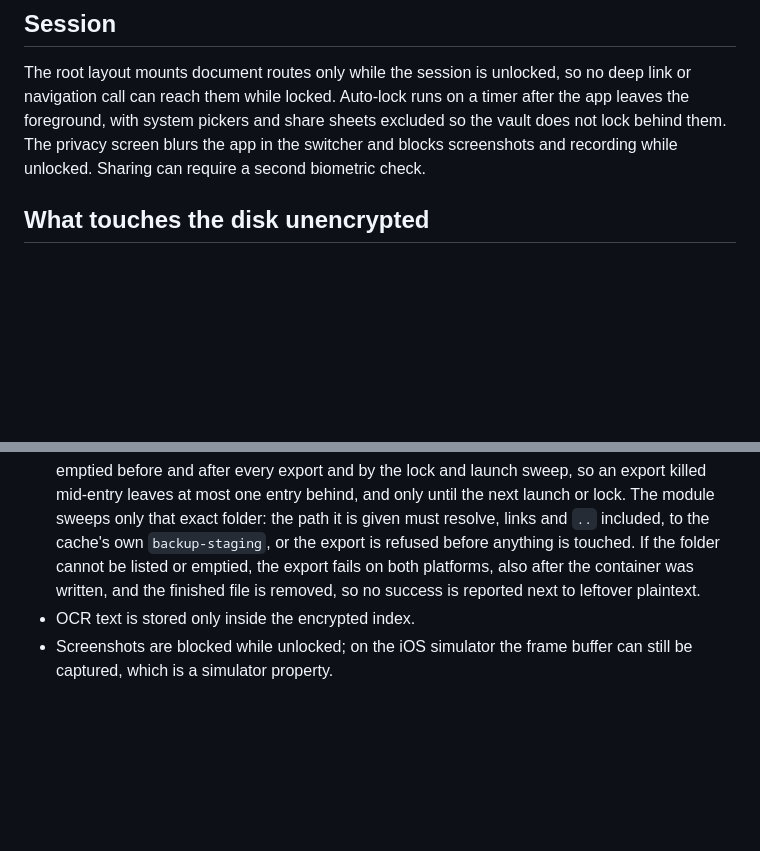
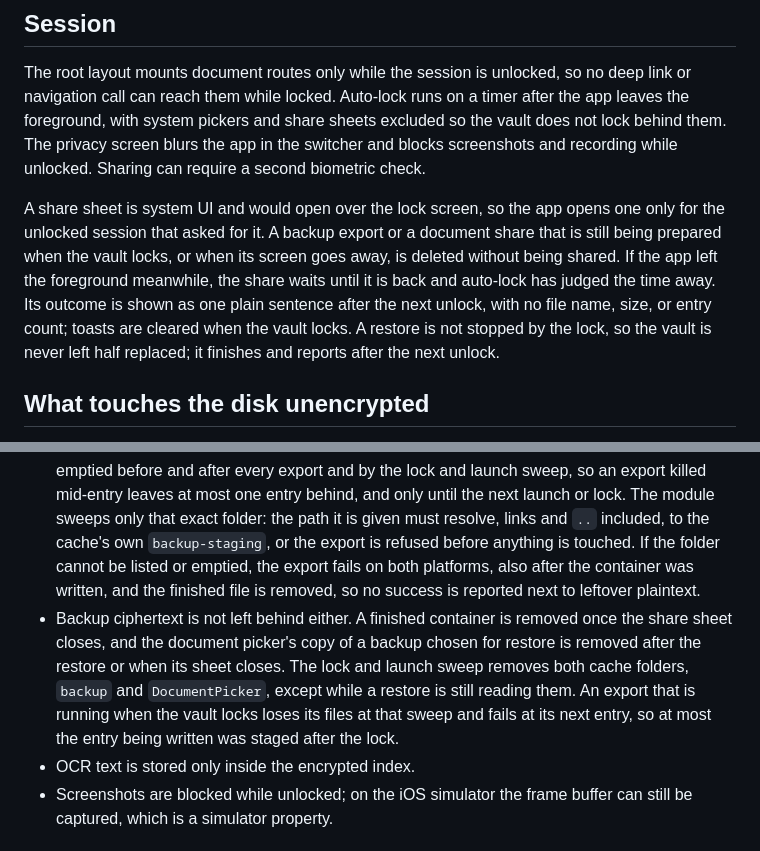
Before and after one commit to naderalfakesh/secure-vault, a Markdown page: docs/SECURITY.md, 2 parts joined by grey strips. GitHub-like rendering; blank space fills up the shorter version.

Commit message:
docs: describe the lock gate for share sheets and the backup ciphertext sweep

```diff
--- a/docs/SECURITY.md
+++ b/docs/SECURITY.md
@@ -88,6 +88,16 @@ share sheets excluded so the vault does not lock behind them. The privacy
 screen blurs the app in the switcher and blocks screenshots and recording
 while unlocked. Sharing can require a second biometric check.
 
+A share sheet is system UI and would open over the lock screen, so the app
+opens one only for the unlocked session that asked for it. A backup export or
+a document share that is still being prepared when the vault locks, or when
+its screen goes away, is deleted without being shared. If the app left the
+foreground meanwhile, the share waits until it is back and auto-lock has
+judged the time away. Its outcome is shown as one plain sentence after the
+next unlock, with no file name, size, or entry count; toasts are cleared when
+the vault locks. A restore is not stopped by the lock, so the vault is never
+left half replaced; it finishes and reports after the next unlock.
+
 ## What touches the disk unencrypted
 
 - Decrypted previews, rendered PDF pages, share copies, and undo copies live
@@ -105,6 +115,14 @@ while unlocked. Sharing can require a second biometric check.
   export fails on both platforms, also after the container was written, and
   the finished file is removed, so no success is reported next to leftover
   plaintext.
+- Backup ciphertext is not left behind either. A finished container is
+  removed once the share sheet closes, and the document picker's copy of a
+  backup chosen for restore is removed after the restore or when its sheet
+  closes. The lock and launch sweep removes both cache folders, `backup` and
+  `DocumentPicker`, except while a restore is still reading them. An export
+  that is running when the vault locks loses its files at that sweep and
+  fails at its next entry, so at most the entry being written was staged after
+  the lock.
 - OCR text is stored only inside the encrypted index.
 - Screenshots are blocked while unlocked; on the iOS simulator the frame
   buffer can still be captured, which is a simulator property.
```
